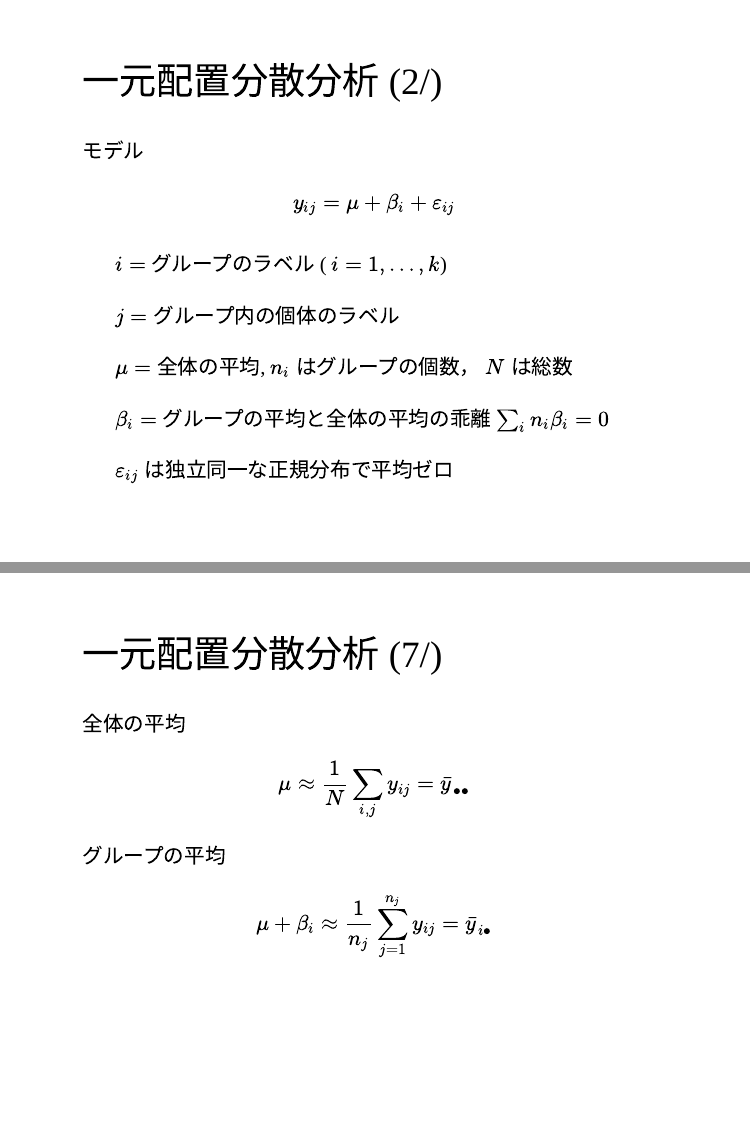
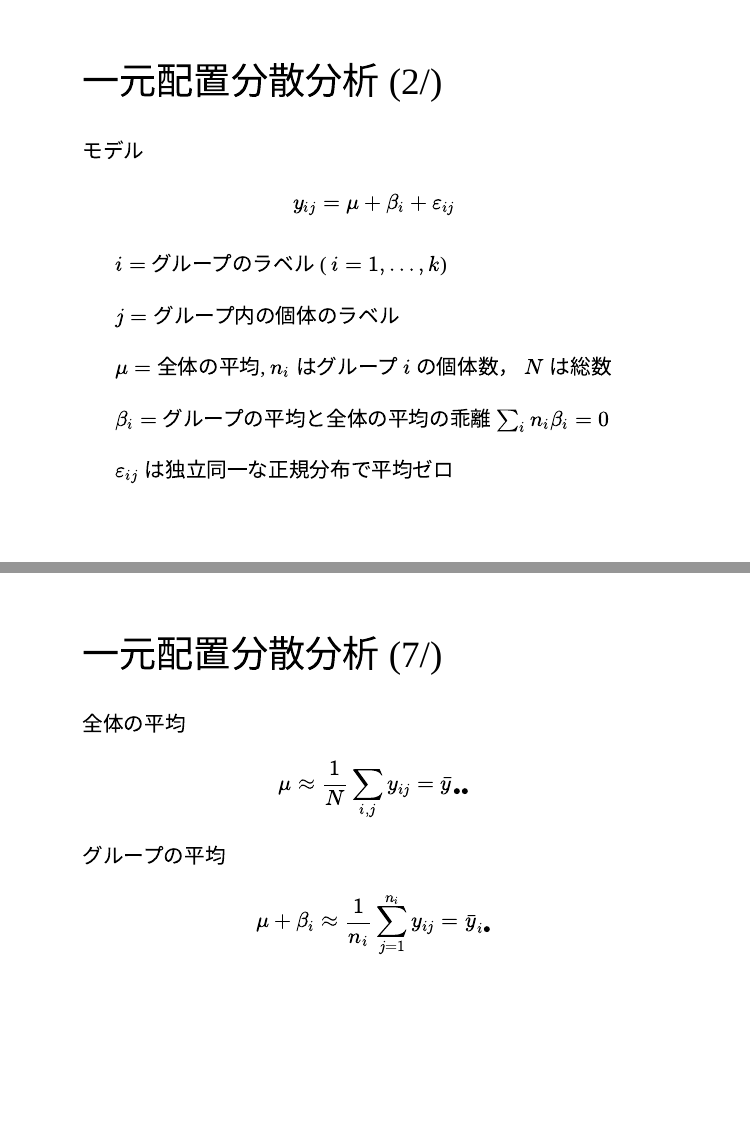
Before and after one commit to opueco/rclub-slides, an R Markdown document (2019f-08/slides.Rmd): pages 19 and 24 of 32, joined at a grey line. The pictures show the slides in the output file 2019f-08/slides.html that the author committed with the source; the slides are laid out offline by our stand-in for remark.js, each with all of its steps uncovered, in fonts that may differ from those the slides ask for, and without slide numbers, shadows or browser add-ons.

Commit message:
fix typos

```diff
--- a/2019f-08/slides.Rmd
+++ b/2019f-08/slides.Rmd
@@ -268,7 +268,7 @@ $$y_{ij} = \mu + \beta_{i} + \varepsilon_{ij}$$
 
 - $i =$ グループのラベル ( $i=1,\dots,k$)
 - $j =$ グループ内の個体のラベル
-- $\mu=$ 全体の平均, $n_i$ はグループの個数， $N$ は総数
+- $\mu=$ 全体の平均, $n_i$ はグループ $i$ の個体数， $N$ は総数
 - $\beta_i=$ グループの平均と全体の平均の乖離 $\sum_i n_i \beta_i = 0$
 - $\varepsilon_{ij}$ は独立同一な正規分布で平均ゼロ
 
@@ -338,7 +338,7 @@ knitr::include_graphics("images/ss.png")
 $$\mu \approx \frac{1}{N} \sum_{i,j} y_{ij} = \bar{y}_{\bullet \bullet}$$
 グループの平均
 
-$$\mu + \beta_i \approx \frac{1}{n_j} \sum_{j=1}^{n_j} y_{ij} = \bar{y}_{i\bullet}$$
+$$\mu + \beta_i \approx \frac{1}{n_i} \sum_{j=1}^{n_i} y_{ij} = \bar{y}_{i\bullet}$$
 
 ---
 
```
Also changed, not shown: 2019f-08/slides.html, 2019f-08/slides.Rmd (2 more changed lines).
